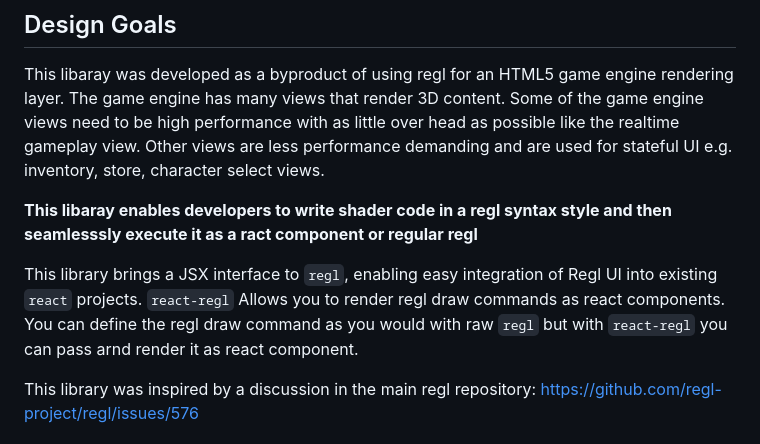
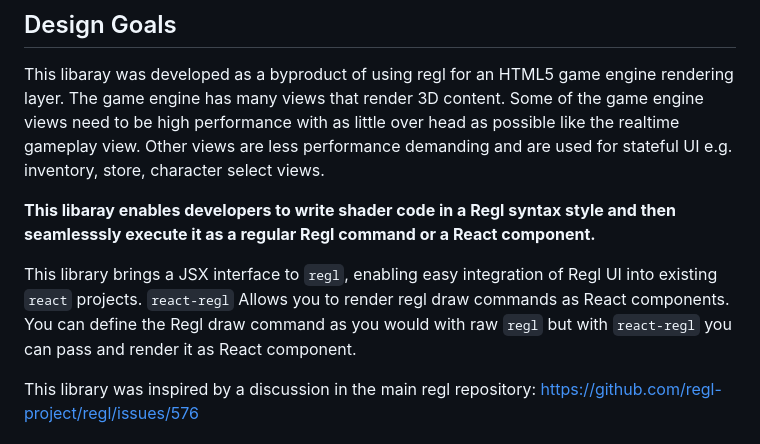
Before and after one commit to kevzettler/react-regl, a Markdown page: README.MD, the part around one of its changes. Rendered like a GitHub page.

```diff
--- a/README.MD
+++ b/README.MD
@@ -132,9 +132,9 @@ DrawTriangle();
 ## Design Goals
 This libaray was developed as a byproduct of using regl for an HTML5 game engine rendering layer. The game engine has many views that render 3D content. Some of the game engine views need to be high performance with as little over head as possible like the realtime gameplay view. Other views are less performance demanding and are used for stateful UI e.g. inventory, store, character select views.
 
-**This libaray enables developers to write shader code in a regl syntax style and then seamlesssly execute it as a ract component or regular regl**
+**This libaray enables developers to write shader code in a Regl syntax style and then seamlesssly execute it as a regular Regl command or a React component.**
 
-This library brings a JSX interface to `regl`, enabling easy integration of Regl UI into existing `react` projects. `react-regl` Allows you to render regl draw commands as react components. You can define the regl draw command as you would with raw `regl` but with `react-regl` you can pass arnd render it as react component.
+This library brings a JSX interface to `regl`, enabling easy integration of Regl UI into existing `react` projects. `react-regl` Allows you to render regl draw commands as React components. You can define the Regl draw command as you would with raw `regl` but with `react-regl` you can pass and render it as React component.
 
 This library was inspired by a discussion in the main regl repository: https://github.com/regl-project/regl/issues/576
 
```
Also changed, not shown: other parts of README.MD (+1 -1 lines).
